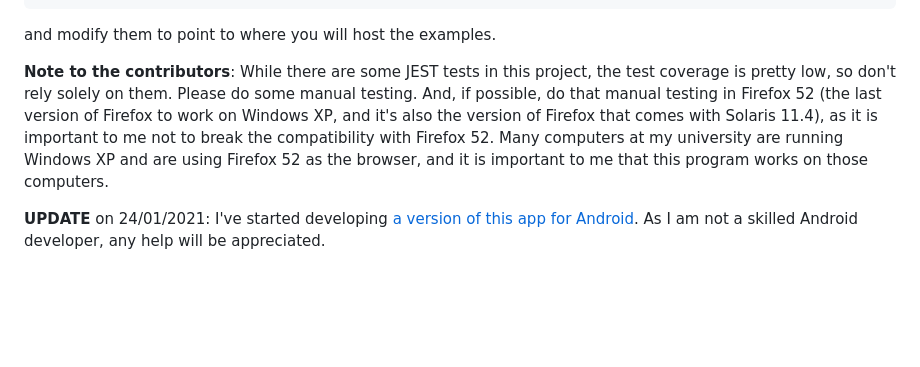
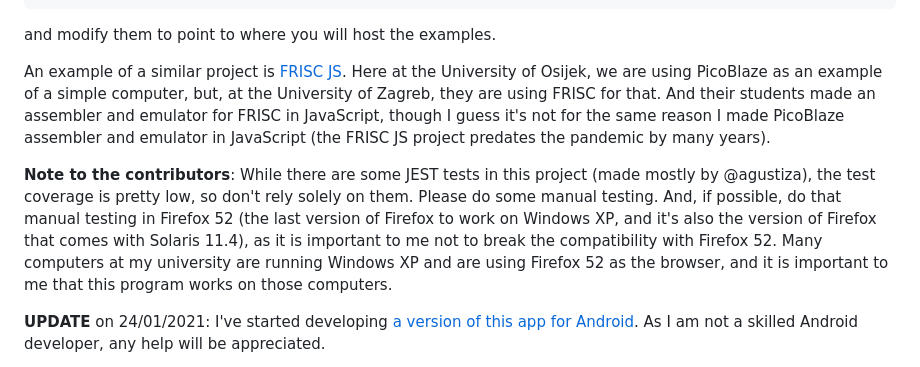
Before and after one commit to FlatAssembler/PicoBlaze_Simulator_in_JS, a Markdown page: README.md, the part around the change. Rendered like a GitHub page; blank space fills up the shorter version.

Commit message:
Linked to FRISC JS in the README

````diff
--- a/README.md
+++ b/README.md
@@ -21,7 +21,9 @@ If you want to host this project yourself, you might want to edit the lines foll
 ```
 and modify them to point to where you will host the examples.
 
-**Note to the contributors**: While there are some JEST tests in this project, the test coverage is pretty low, so don't rely solely on them. Please do some manual testing. And, if possible, do that manual testing in Firefox 52 (the last version of Firefox to work on Windows XP, and it's also the version of Firefox that comes with Solaris 11.4), as it is important to me not to break the compatibility with Firefox 52. Many computers at my university are running Windows XP and are using Firefox 52 as the browser, and it is important to me that this program works on those computers.
+An example of a similar project is [FRISC JS](https://github.com/izuzak/FRISCjs). Here at the University of Osijek, we are using PicoBlaze as an example of a simple computer, but, at the University of Zagreb, they are using FRISC for that. And their students made an assembler and emulator for FRISC in JavaScript, though I guess it's not for the same reason I made PicoBlaze assembler and emulator in JavaScript (the FRISC JS project predates the pandemic by many years).
+
+**Note to the contributors**: While there are some JEST tests in this project (made mostly by @agustiza), the test coverage is pretty low, so don't rely solely on them. Please do some manual testing. And, if possible, do that manual testing in Firefox 52 (the last version of Firefox to work on Windows XP, and it's also the version of Firefox that comes with Solaris 11.4), as it is important to me not to break the compatibility with Firefox 52. Many computers at my university are running Windows XP and are using Firefox 52 as the browser, and it is important to me that this program works on those computers.
 
 **UPDATE** on 24/01/2021: I've started developing [a version of this app for Android](https://github.com/FlatAssembler/PicoBlaze_Simulator_for_Android). As I am not a skilled Android developer, any help will be appreciated.
 
````
